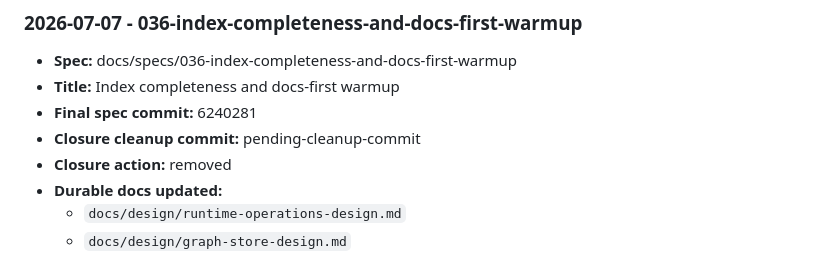
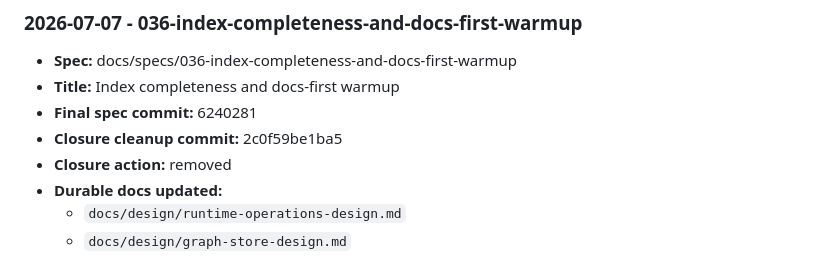
Before and after one commit to Auriora/agent-workbench, a Markdown page: docs/history/spec-closure-log.md, the part around the change. GitHub-like rendering.

```diff
--- a/docs/history/spec-closure-log.md
+++ b/docs/history/spec-closure-log.md
@@ -391,7 +391,7 @@ name their own final pre-removal tree commits.
 - **Spec:** docs/specs/036-index-completeness-and-docs-first-warmup
 - **Title:** Index completeness and docs-first warmup
 - **Final spec commit:** 6240281
-- **Closure cleanup commit:** pending-cleanup-commit
+- **Closure cleanup commit:** 2c0f59be1ba5
 - **Closure action:** removed
 - **Durable docs updated:**
   - `docs/design/runtime-operations-design.md`
```
Also changed, not shown: docs/history/spec-archive-index.md (+1 -1 lines).
